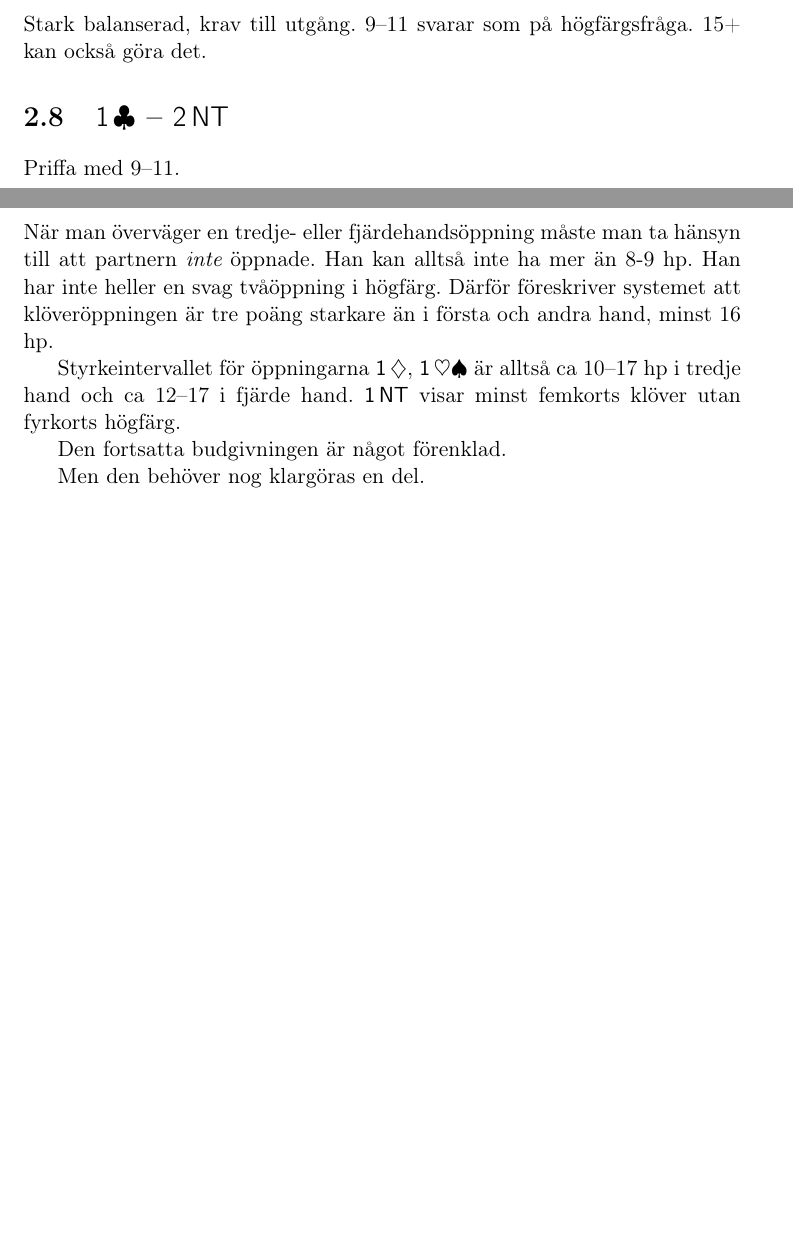
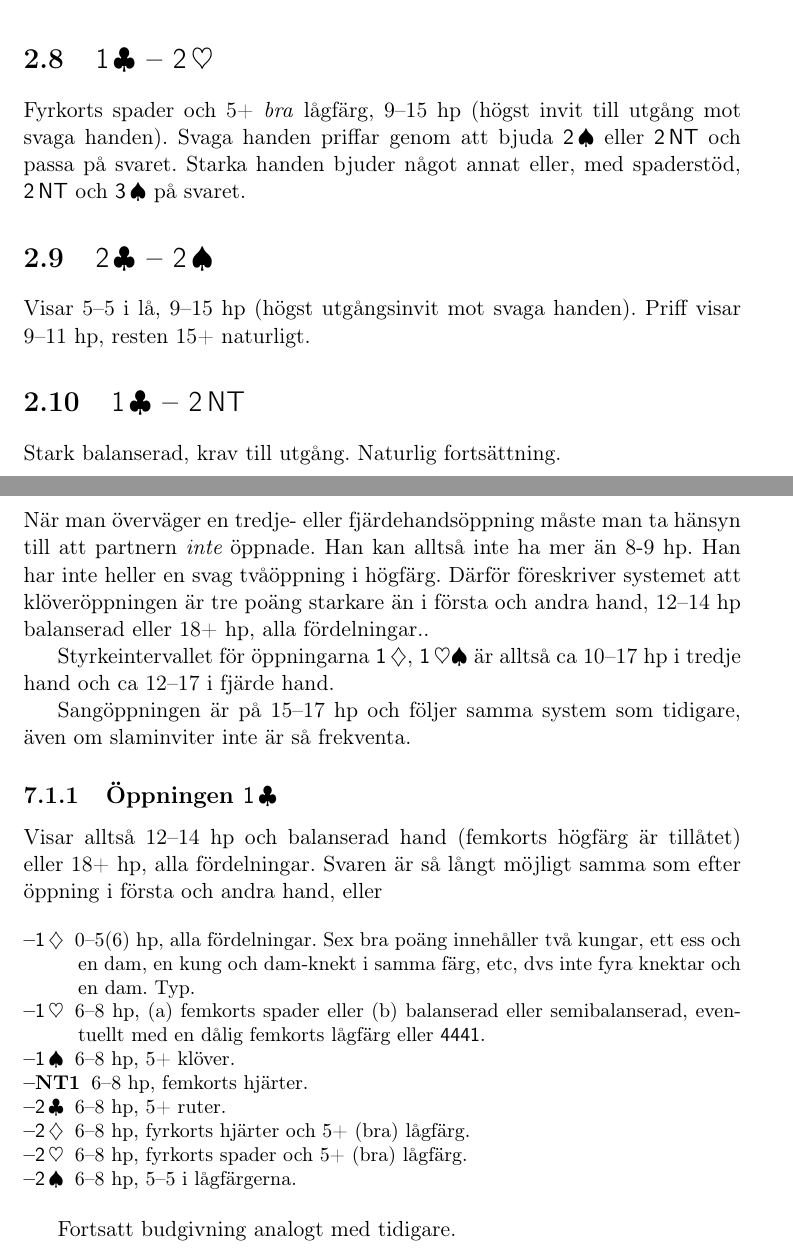
Before and after one commit to goranbrostrom/dclub, a LaTeX document (dclub.tex, which reads club2.tex, passad.tex): two parts of pages 23 and 40 of 44 before the commit and two parts of pages 24 and 41 of 45 after it, joined at a grey line, cut so that both start at the same text, the shorter picture padded with empty space. Compiled offline with pdfLaTeX.

Commit message:
New answers to 1kl after pass

```diff
--- a/club2.tex
+++ b/club2.tex
@@ -208,5 +211,3 @@ Naturligt, 15+.
 
 \section{\kl{1} -- \ru{2}}
 
-Stark balanserad, krav till utgång. 9--11 svarar som på högfärgsfråga. 15+
-kan också göra det.
@@ -213,4 +219,15 @@ kan också göra det.
+\section{\kl{1} -- \hj{2}}
+
+Fyrkorts spader och 5+ \emph{bra} lågfärg, 9--15 hp (högst invit till
+utgång mot svaga handen). Svaga handen priffar genom att bjuda \spa{2} eller
+\NT{2} och passa på svaret. Starka handen bjuder något annat eller, med
+spaderstöd, \NT{2} och \spa{3} på svaret.
+
+\section{\kl{2} -- \spa{2}}
+
+Visar 5--5 i lå, 9--15 hp (högst utgångsinvit mot svaga handen). Priff
+visar 9--11 hp, resten 15+ naturligt.
 
 \section{\kl{1} -- \NT{2}}
 
-Priffa med 9--11.
+Stark balanserad, krav till utgång. Naturlig fortsättning.
--- a/dclub.tex
+++ b/dclub.tex
@@ -22,9 +22,9 @@
 \setlist[description]{noitemsep}
 
 
-\newcommand{\version}{\bf Version 0.16}
+\newcommand{\version}{\bf Version 0.20}
 
-\newcommand{\datum}{\small 7 november 2017}
+\newcommand{\datum}{\small 4 januari 2018}
 
 
 \rhead[\fancyplain{}{\bf\thepage}]{\fancyplain{}{\bf\thepage}}
--- a/passad.tex
+++ b/passad.tex
@@ -7,12 +7,41 @@ hänsyn till att partnern {\em inte} öppnade. Han kan alltså inte ha
 mer än 8-9 hp. Han har inte heller
 en svag tvåöppning i högfärg. Därför föreskriver
 systemet att klöveröppningen är tre poäng starkare än  i första och andra
-hand, minst 16 hp.
+hand, 12--14 hp balanserad eller 18+ hp, alla fördelningar..
 
 Styrkeintervallet för öppningarna \ru{1}, \ho{1} är alltså
-ca 10--17 hp i tredje hand och ca 12--17 i fjärde hand. \NT{1} visar minst
-femkorts klöver utan fyrkorts högfärg.
+ca 10--17 hp i tredje hand och ca 12--17 i fjärde hand.
 
-Den fortsatta budgivningen är något förenklad.
+Sangöppningen är på 15--17 hp och följer samma system som tidigare, även om
+slaminviter inte är så frekventa.
 
-Men den behöver nog klargöras en del.
+\subsection{Öppningen \kl{1}}
+
+Visar alltså 12--14 hp och balanserad hand (femkorts högfärg är tillåtet)
+eller 18+ hp, alla fördelningar. Svaren är så långt möjligt samma som efter
+öppning i första och andra hand, eller
+
+\bbe
+
+\item[--\ru{1}] 0--5(6) hp, alla fördelningar. Sex bra poäng innehåller två
+  kungar, ett ess och en dam, en kung och dam-knekt i samma färg, etc, dvs
+  inte fyra knektar och en dam. Typ.
+
+\item[--\hj{1}] 6--8 hp, (a) femkorts spader eller (b) balanserad eller
+  semibalanserad, eventuellt med en dålig femkorts lågfärg eller \marmic.
+
+\item[--\spa{1}] 6--8 hp, 5+ klöver.
+
+\item[--NT{1}] 6--8 hp, femkorts hjärter.
+
+\item[--\kl{2}] 6--8 hp, 5+ ruter.
+
+\item[--\ru{2}] 6--8 hp, fyrkorts hjärter och 5+ (bra) lågfärg.
+
+\item[--\hj{2}] 6--8 hp, fyrkorts spader och 5+ (bra) lågfärg.
+
+\item[--\spa{2}] 6--8 hp, 5--5 i lågfärgerna.
+
+\ebe
+
+Fortsatt budgivning analogt med tidigare.
```
Also changed, not shown: club2.tex (28 more changed lines).
